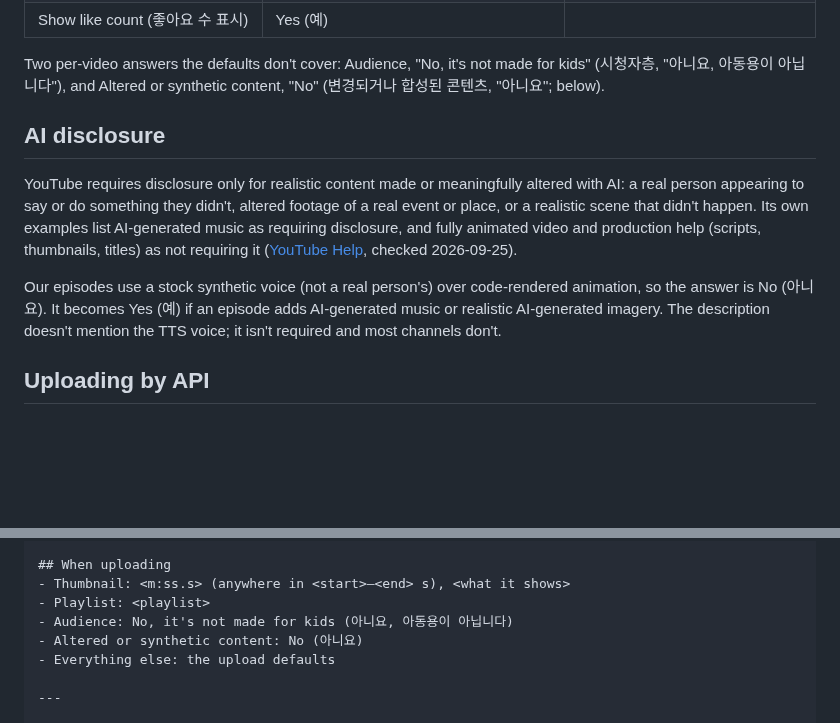
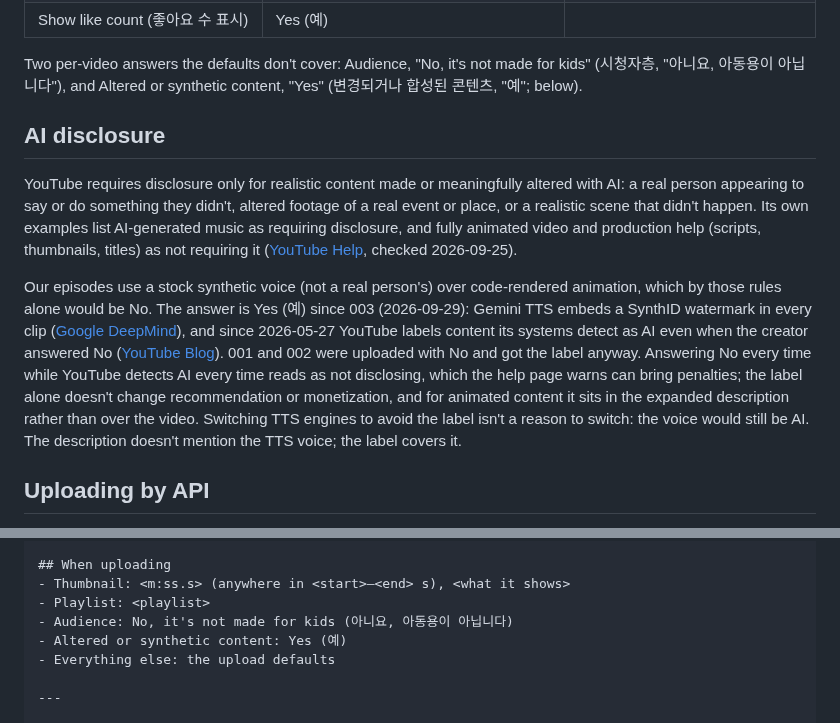
Before and after one commit to zeikar/tangent, a Markdown page: docs/channel.md, 2 parts joined by grey strips. GitHub-like rendering; blank space fills up the shorter version.

Commit message:
docs: disclose altered or synthetic content as Yes
Gemini TTS embeds SynthID in every clip, and YouTube has labeled 001 and
002 as AI although both were uploaded with No. Answering No each time
while YouTube detects AI each time reads as not disclosing.

```diff
--- a/docs/channel.md
+++ b/docs/channel.md
@@ -45,7 +45,7 @@ description, tags, thumbnail, and playlist.
 
 Two per-video answers the defaults don't cover: Audience, "No, it's not made
 for kids" (시청자층, "아니요, 아동용이 아닙니다"), and Altered or synthetic
-content, "No" (변경되거나 합성된 콘텐츠, "아니요"; below).
+content, "Yes" (변경되거나 합성된 콘텐츠, "예"; below).
 
 ## AI disclosure
 
@@ -59,10 +59,19 @@ requiring it
 checked 2026-09-25).
 
 Our episodes use a stock synthetic voice (not a real person's) over
-code-rendered animation, so the answer is No (아니요). It becomes Yes (예) if
-an episode adds AI-generated music or realistic AI-generated imagery. The
-description doesn't mention the TTS voice; it isn't required and most
-channels don't.
+code-rendered animation, which by those rules alone would be No. The answer
+is Yes (예) since 003 (2026-09-29): Gemini TTS embeds a SynthID watermark in
+every clip ([Google DeepMind](https://deepmind.google/models/gemini-audio/)),
+and since 2026-05-27 YouTube labels content its systems detect as AI even
+when the creator answered No
+([YouTube Blog](https://blog.youtube/news-and-events/improving-ai-labels-viewers-creators/)).
+001 and 002 were uploaded with No and got the label anyway. Answering No
+every time while YouTube detects AI every time reads as not disclosing,
+which the help page warns can bring penalties; the label alone doesn't
+change recommendation or monetization, and for animated content it sits in
+the expanded description rather than over the video. Switching TTS engines
+to avoid the label isn't a reason to switch: the voice would still be AI.
+The description doesn't mention the TTS voice; the label covers it.
 
 ## Uploading by API
 
@@ -143,7 +152,7 @@ Video: `publish/<slug>.mp4` · Thumbnail: `publish/<slug>.thumb.png`
 - Thumbnail: <m:ss.s> (anywhere in <start>–<end> s), <what it shows>
 - Playlist: <playlist>
 - Audience: No, it's not made for kids (아니요, 아동용이 아닙니다)
-- Altered or synthetic content: No (아니요)
+- Altered or synthetic content: Yes (예)
 - Everything else: the upload defaults
 
 ---
```
